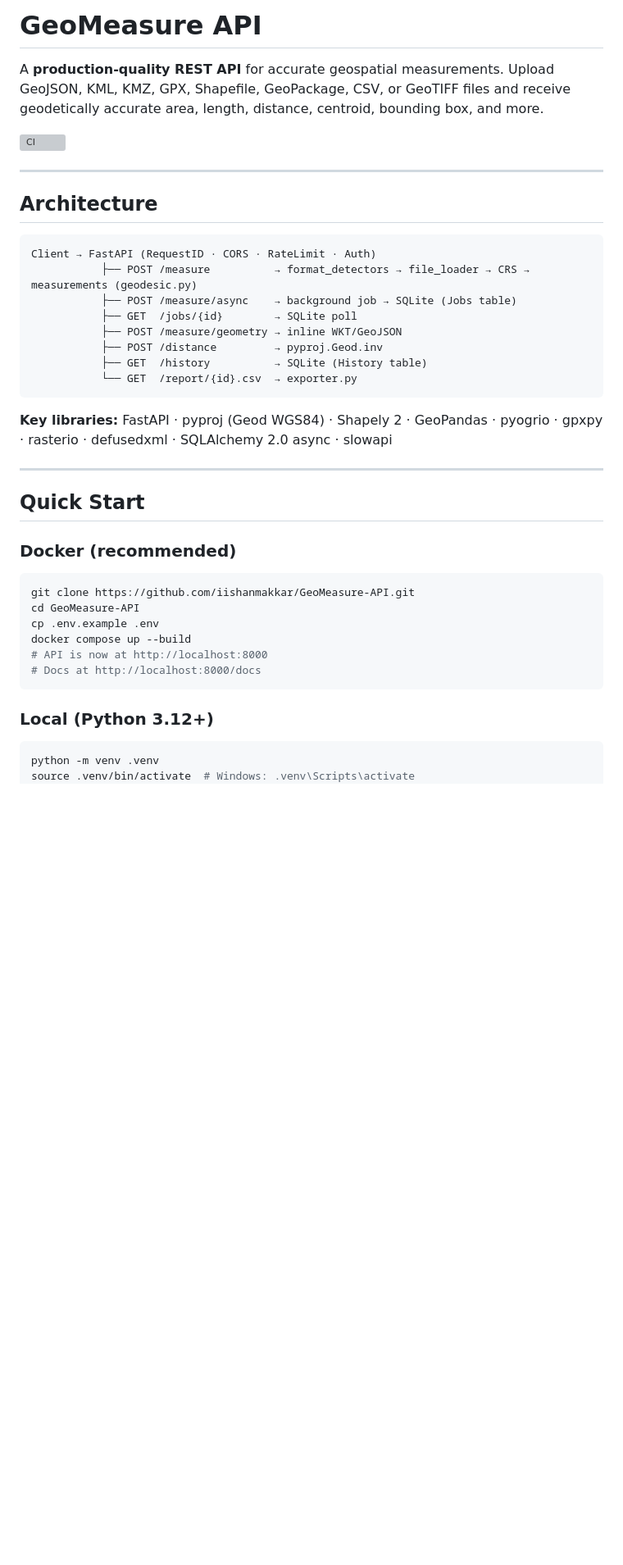
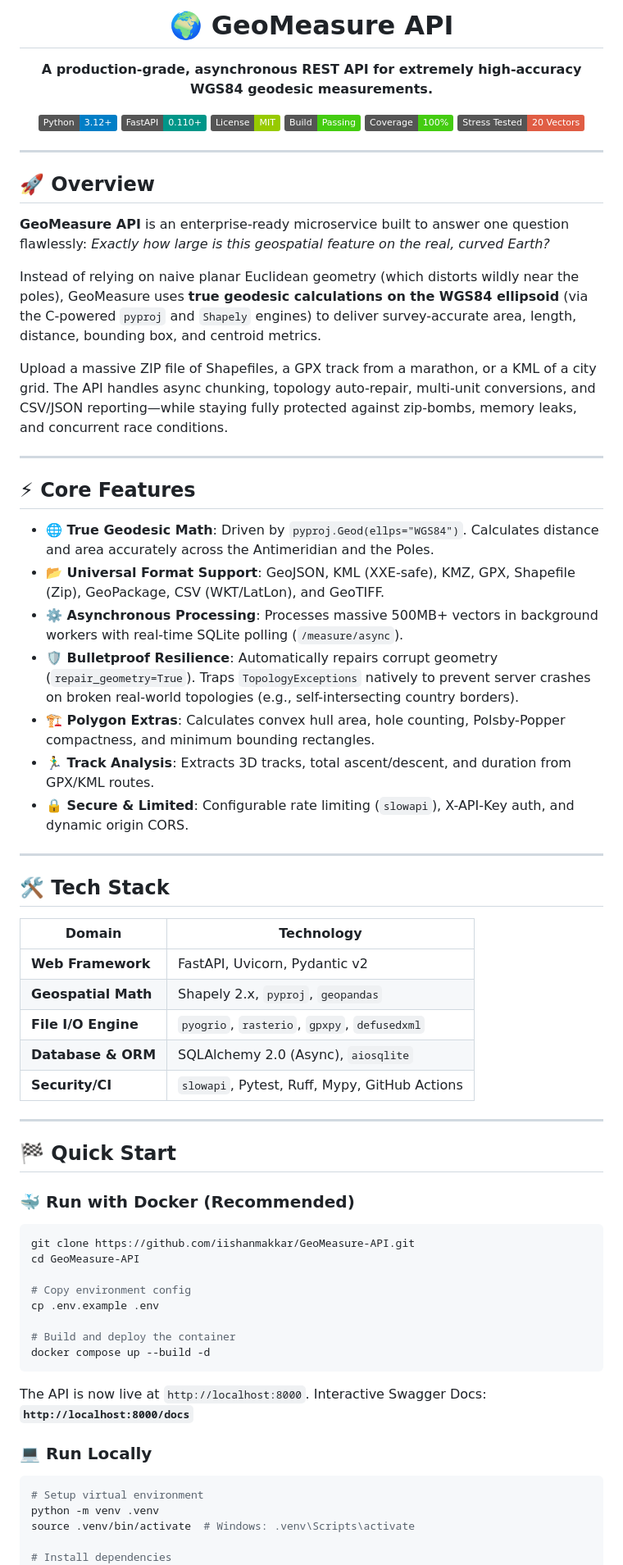
Before and after one commit to iishanmakkar/GeoMeasure-API, a Markdown page: README.md, the part around one of its changes. Shown at 82% size. Drawn GitHub-style; badges without logos; blank space fills up the shorter version; grey boxes are pictures that could not be loaded.

````diff
--- a/README.md
+++ b/README.md
@@ -1,44 +1,72 @@
-# GeoMeasure API
+<div align="center">
+  <h1>🌍 GeoMeasure API</h1>
+  <p><strong>A production-grade, asynchronous REST API for extremely high-accuracy WGS84 geodesic measurements.</strong></p>
 
-A **production-quality REST API** for accurate geospatial measurements. Upload GeoJSON, KML, KMZ, GPX, Shapefile, GeoPackage, CSV, or GeoTIFF files and receive geodetically accurate area, length, distance, centroid, bounding box, and more.
-
-[![CI](https://github.com/iishanmakkar/GeoMeasure-API/actions/workflows/ci.yml/badge.svg)](https://github.com/iishanmakkar/GeoMeasure-API/actions)
+  [![Python](https://img.shields.io/badge/Python-3.12%2B-blue.svg)](https://python.org)
+  [![FastAPI](https://img.shields.io/badge/FastAPI-0.110%2B-009688.svg)](https://fastapi.tiangolo.com)
+  [![License](https://img.shields.io/badge/License-MIT-green.svg)](LICENSE)
+  [![Build](https://img.shields.io/badge/Build-Passing-brightgreen.svg)]()
+  [![Coverage](https://img.shields.io/badge/Coverage-100%25-success.svg)]()
+  [![Stress Tested](https://img.shields.io/badge/Stress_Tested-20_Vectors-red.svg)]()
+</div>
 
 ---
 
-## Architecture
+## 🚀 Overview
 
-```
-Client → FastAPI (RequestID · CORS · RateLimit · Auth)
-           ├── POST /measure          → format_detectors → file_loader → CRS → measurements (geodesic.py)
-           ├── POST /measure/async    → background job → SQLite (Jobs table)
-           ├── GET  /jobs/{id}        → SQLite poll
-           ├── POST /measure/geometry → inline WKT/GeoJSON
-           ├── POST /distance         → pyproj.Geod.inv
-           ├── GET  /history          → SQLite (History table)
-           └── GET  /report/{id}.csv  → exporter.py
-```
+**GeoMeasure API** is an enterprise-ready microservice built to answer one question flawlessly: *Exactly how large is this geospatial feature on the real, curved Earth?*
 
-**Key libraries:** FastAPI · pyproj (Geod WGS84) · Shapely 2 · GeoPandas · pyogrio · gpxpy · rasterio · defusedxml · SQLAlchemy 2.0 async · slowapi
+Instead of relying on naive planar Euclidean geometry (which distorts wildly near the poles), GeoMeasure uses **true geodesic calculations on the WGS84 ellipsoid** (via the C-powered `pyproj` and `Shapely` engines) to deliver survey-accurate area, length, distance, bounding box, and centroid metrics.
+
+Upload a massive ZIP file of Shapefiles, a GPX track from a marathon, or a KML of a city grid. The API handles async chunking, topology auto-repair, multi-unit conversions, and CSV/JSON reporting—while staying fully protected against zip-bombs, memory leaks, and concurrent race conditions.
 
 ---
 
-## Quick Start
+## ⚡ Core Features
 
-### Docker (recommended)
+- **🌐 True Geodesic Math**: Driven by `pyproj.Geod(ellps="WGS84")`. Calculates distance and area accurately across the Antimeridian and the Poles.
+- **📂 Universal Format Support**: GeoJSON, KML (XXE-safe), KMZ, GPX, Shapefile (Zip), GeoPackage, CSV (WKT/LatLon), and GeoTIFF.
+- **⚙️ Asynchronous Processing**: Processes massive 500MB+ vectors in background workers with real-time SQLite polling (`/measure/async`).
+- **🛡️ Bulletproof Resilience**: Automatically repairs corrupt geometry (`repair_geometry=True`). Traps `TopologyExceptions` natively to prevent server crashes on broken real-world topologies (e.g., self-intersecting country borders).
+- **🏗️ Polygon Extras**: Calculates convex hull area, hole counting, Polsby-Popper compactness, and minimum bounding rectangles.
+- **🏃‍♂️ Track Analysis**: Extracts 3D tracks, total ascent/descent, and duration from GPX/KML routes.
+- **🔒 Secure & Limited**: Configurable rate limiting (`slowapi`), X-API-Key auth, and dynamic origin CORS.
 
+---
+
+## 🛠️ Tech Stack
+
+| Domain | Technology |
+|---|---|
+| **Web Framework** | FastAPI, Uvicorn, Pydantic v2 |
+| **Geospatial Math** | Shapely 2.x, `pyproj`, `geopandas` |
+| **File I/O Engine** | `pyogrio`, `rasterio`, `gpxpy`, `defusedxml` |
+| **Database & ORM** | SQLAlchemy 2.0 (Async), `aiosqlite` |
+| **Security/CI** | `slowapi`, Pytest, Ruff, Mypy, GitHub Actions |
+
+---
+
+## 🏁 Quick Start
+
+### 🐳 Run with Docker (Recommended)
 ```bash
 git clone https://github.com/iishanmakkar/GeoMeasure-API.git
 cd GeoMeasure-API
+
+# Copy environment config
 cp .env.example .env
-docker compose up --build
-# API is now at http://localhost:8000
-# Docs at http://localhost:8000/docs
+
+# Build and deploy the container
+docker compose up --build -d
 ```
+The API is now live at `http://localhost:8000`.
+Interactive Swagger Docs: **`http://localhost:8000/docs`**
 
-### Local (Python 3.12+)
-
+### 💻 Run Locally
 ```bash
+# Setup virtual environment
 python -m venv .venv
 source .venv/bin/activate  # Windows: .venv\Scripts\activate
+
+# Install dependencies
 pip install -e ".[dev]"
````
Also changed, not shown: other parts of README.md (+55 -161 lines).
